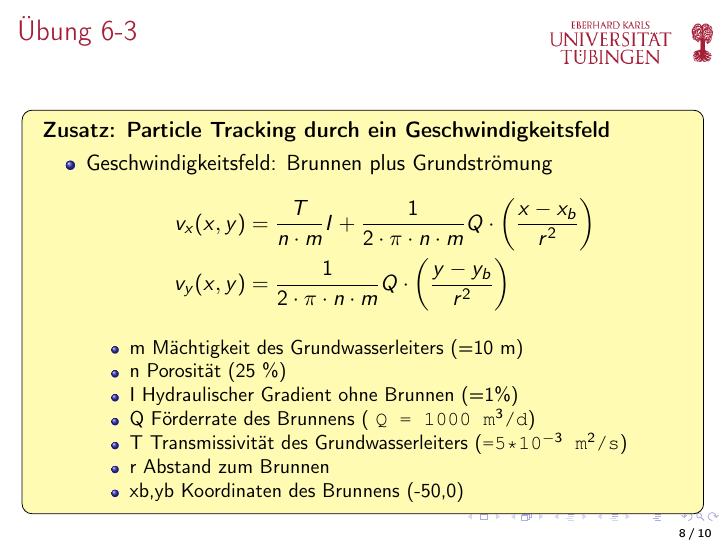
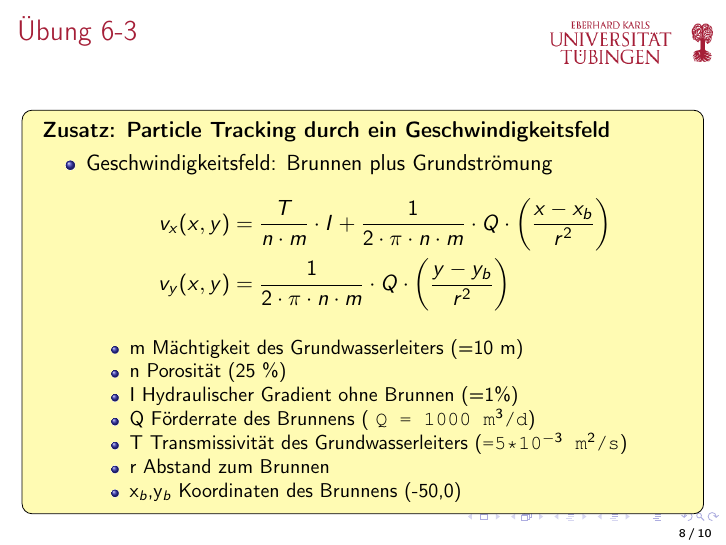
Before and after one commit to willi-kappler/Matlab_Kurs, LaTeX slides (lecture6/lecture6.tex): page 8 of 10. Compiled offline with pdfLaTeX.

Commit message:
a few tiny changes in lecture 6

```diff
--- a/lecture6/lecture6.tex
+++ b/lecture6/lecture6.tex
@@ -116,8 +116,8 @@
               \begin{itemize}
                \item Geschwindigkeitsfeld: Brunnen plus Grundströmung
                  \begin{align*}
-                     v_{x}(x,y) &= \frac{T}{n \cdot m}I+\frac{1}{2 \cdot \pi \cdot n \cdot m}Q \cdot \left( \frac{x-x_{b}}{r^{2}} \right) \\
-         		     v_{y}(x,y) &= \frac{1}{2 \cdot \pi \cdot n \cdot m}Q \cdot \left( \frac{y-y_{b}}{r^{2}} \right)
+                     v_{x}(x,y) &= \frac{T}{n \cdot m} \cdot I+\frac{1}{2 \cdot \pi \cdot n \cdot m} \cdot Q \cdot \left( \frac{x-x_{b}}{r^{2}} \right) \\
+         		     v_{y}(x,y) &= \frac{1}{2 \cdot \pi \cdot n \cdot m} \cdot Q \cdot \left( \frac{y-y_{b}}{r^{2}} \right)
          		 \end{align*}
 
                   \begin{itemize}
@@ -127,7 +127,7 @@
 					\item Q	Förderrate des Brunnens ( \texttt{Q = 1000 m$^3$/d})
 					\item T	Transmissivität des Grundwasserleiters (\texttt{=5*10$^{-3}$ m$^2$/s})
 					\item r	Abstand zum Brunnen
-					\item xb,yb Koordinaten des Brunnens (-50,0)
+					\item x$_b$,y$_b$ Koordinaten des Brunnens (-50,0)
 				  \end{itemize}
 
                 \end{itemize}
```
Also changed, not shown: lecture6/lecture6.pdf.
